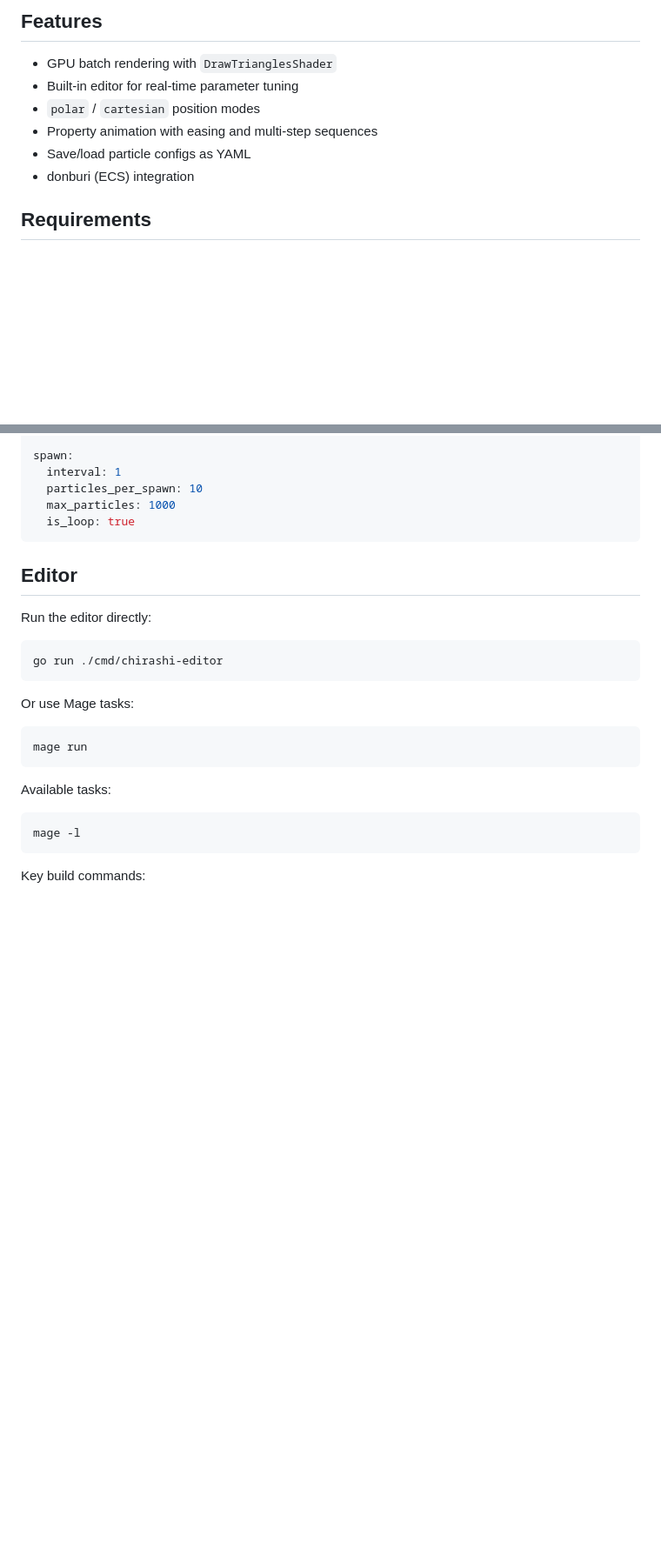
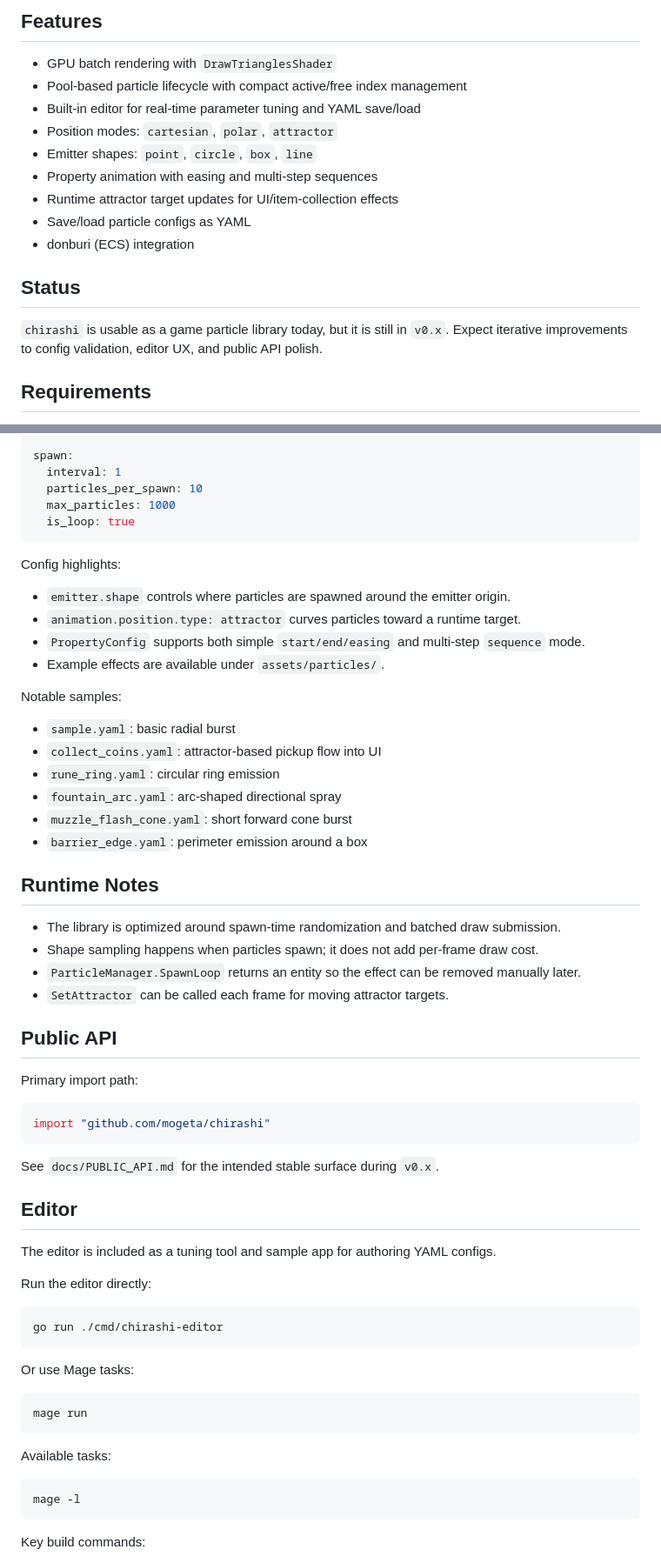
Before and after one commit to mogeta/chirashi, a Markdown page: README.md, 2 parts joined by grey strips. Shown at 87% size. Rendered like a GitHub page; blank space fills up the shorter version.

Commit message:
Update README to improve feature descriptions, add usage examples, and clarify library status

````diff
--- a/README.md
+++ b/README.md
@@ -20,11 +20,19 @@ You can try it in your browser:
 ## Features
 
 - GPU batch rendering with `DrawTrianglesShader`
-- Built-in editor for real-time parameter tuning
-- `polar` / `cartesian` position modes
+- Pool-based particle lifecycle with compact active/free index management
+- Built-in editor for real-time parameter tuning and YAML save/load
+- Position modes: `cartesian`, `polar`, `attractor`
+- Emitter shapes: `point`, `circle`, `box`, `line`
 - Property animation with easing and multi-step sequences
+- Runtime attractor target updates for UI/item-collection effects
 - Save/load particle configs as YAML
 - donburi (ECS) integration
+
+## Status
+
+`chirashi` is usable as a game particle library today, but it is still in `v0.x`.
+Expect iterative improvements to config validation, editor UX, and public API polish.
 
 ## Requirements
 
@@ -110,7 +123,42 @@ spawn:
   is_loop: true
 ```
 
+Config highlights:
+
+- `emitter.shape` controls where particles are spawned around the emitter origin.
+- `animation.position.type: attractor` curves particles toward a runtime target.
+- `PropertyConfig` supports both simple `start/end/easing` and multi-step `sequence` mode.
+- Example effects are available under `assets/particles/`.
+
+Notable samples:
+
+- `sample.yaml`: basic radial burst
+- `collect_coins.yaml`: attractor-based pickup flow into UI
+- `rune_ring.yaml`: circular ring emission
+- `fountain_arc.yaml`: arc-shaped directional spray
+- `muzzle_flash_cone.yaml`: short forward cone burst
+- `barrier_edge.yaml`: perimeter emission around a box
+
+## Runtime Notes
+
+- The library is optimized around spawn-time randomization and batched draw submission.
+- Shape sampling happens when particles spawn; it does not add per-frame draw cost.
+- `ParticleManager.SpawnLoop` returns an entity so the effect can be removed manually later.
+- `SetAttractor` can be called each frame for moving attractor targets.
+
+## Public API
+
+Primary import path:
+
+```go
+import "github.com/mogeta/chirashi"
+```
+
+See `docs/PUBLIC_API.md` for the intended stable surface during `v0.x`.
+
 ## Editor
+
+The editor is included as a tuning tool and sample app for authoring YAML configs.
 
 Run the editor directly:
 
````
Also changed, not shown: other parts of README.md (+12 -1 lines).
